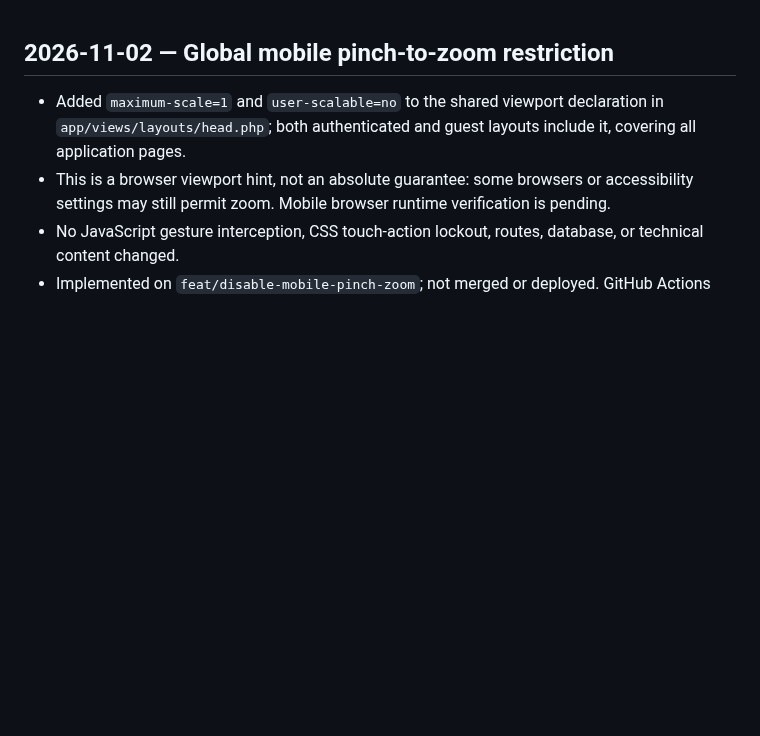
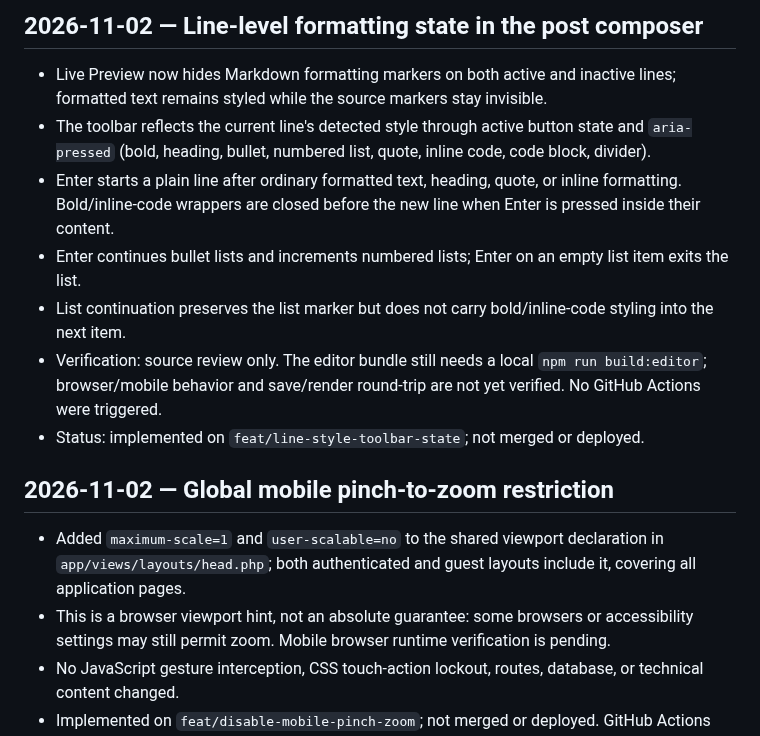
Before and after one commit to abdelhamidzayan/ZayanHardwareWebsite, a Markdown page: docs/CURRENT_STATE.md, the part around the change. GitHub-like rendering; blank space fills up the shorter version.

Commit message:
Document line-level editor formatting behavior

```diff
--- a/docs/CURRENT_STATE.md
+++ b/docs/CURRENT_STATE.md
@@ -1,3 +1,13 @@
+## 2026-11-02 — Line-level formatting state in the post composer
+
+- Live Preview now hides Markdown formatting markers on both active and inactive lines; formatted text remains styled while the source markers stay invisible.
+- The toolbar reflects the current line's detected style through active button state and `aria-pressed` (bold, heading, bullet, numbered list, quote, inline code, code block, divider).
+- Enter starts a plain line after ordinary formatted text, heading, quote, or inline formatting. Bold/inline-code wrappers are closed before the new line when Enter is pressed inside their content.
+- Enter continues bullet lists and increments numbered lists; Enter on an empty list item exits the list.
+- List continuation preserves the list marker but does not carry bold/inline-code styling into the next item.
+- Verification: source review only. The editor bundle still needs a local `npm run build:editor`; browser/mobile behavior and save/render round-trip are not yet verified. No GitHub Actions were triggered.
+- Status: implemented on `feat/line-style-toolbar-state`; not merged or deployed.
+
 ## 2026-11-02 — Global mobile pinch-to-zoom restriction
 
 - Added `maximum-scale=1` and `user-scalable=no` to the shared viewport declaration in `app/views/layouts/head.php`; both authenticated and guest layouts include it, covering all application pages.
```
